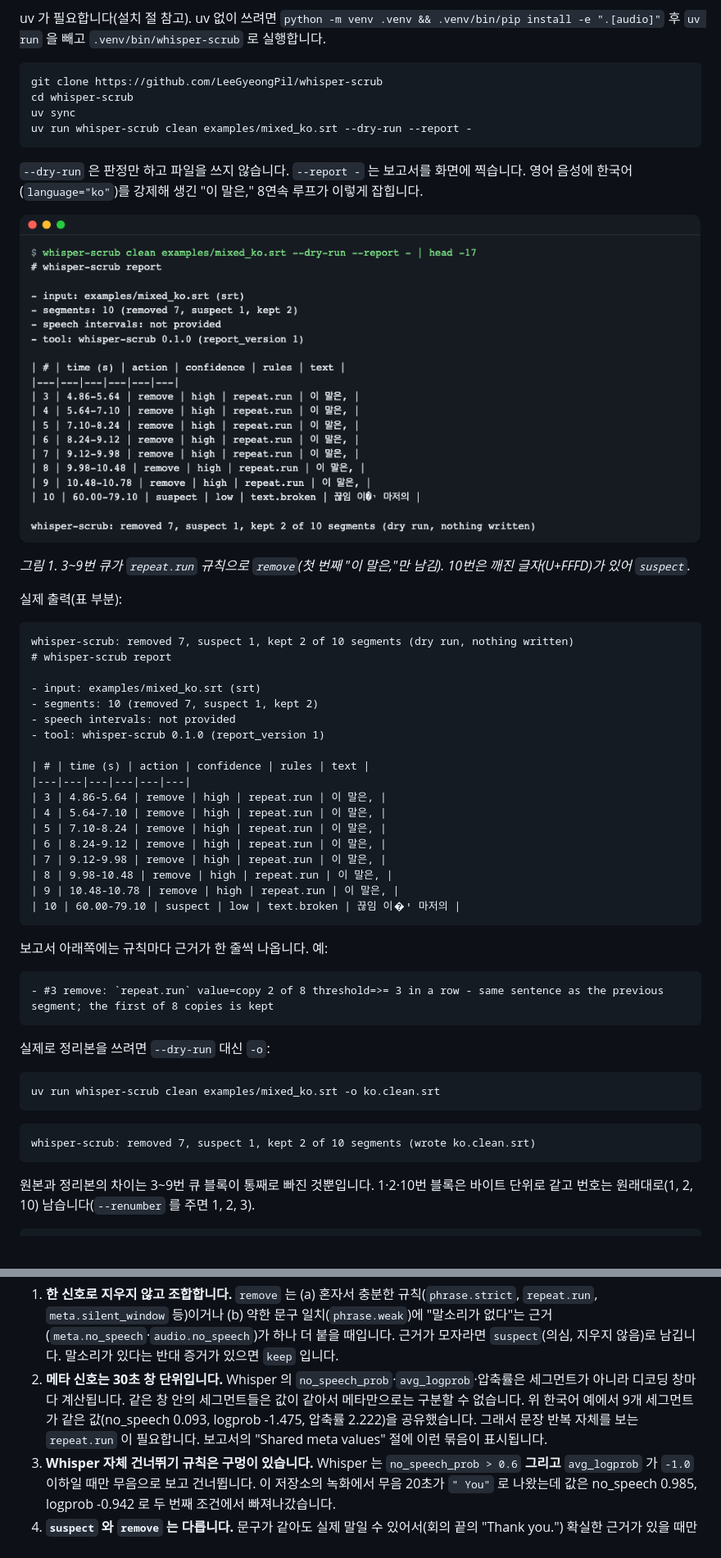
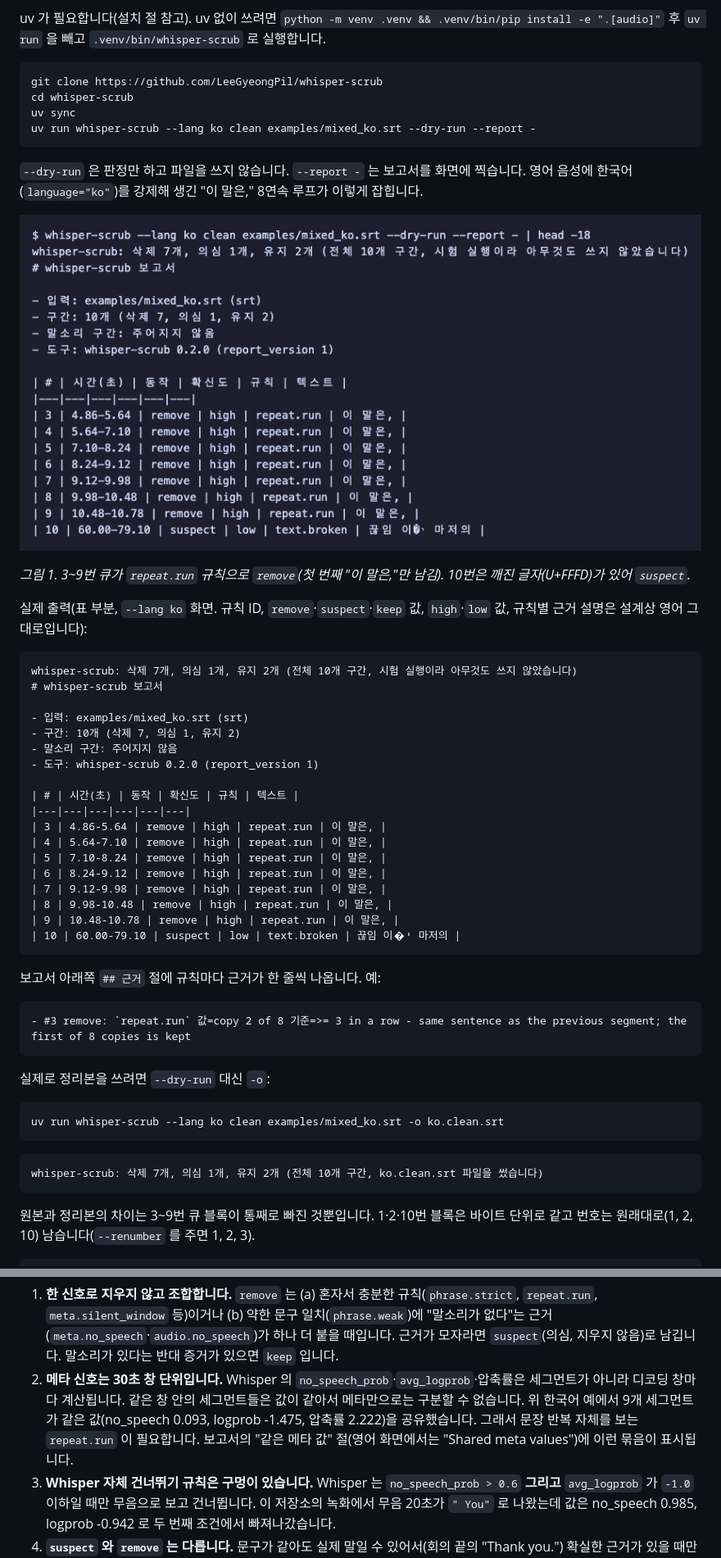
Before and after one commit to LeeGyeongPil/whisper-scrub, a Markdown page: README.ko.md, 2 parts joined by grey strips. Shown at 82% size. Rendered like a GitHub page; pictures changed too: docs/images/01-ko-loop-report.ko.png (added), docs/images/01-ko-loop-report.png; blank space fills up the shorter version.

````diff
--- a/README.ko.md
+++ b/README.ko.md
@@ -35,27 +35,27 @@ uv 가 필요합니다(설치 절 참고). uv 없이 쓰려면 `python -m venv .
 git clone https://github.com/LeeGyeongPil/whisper-scrub
 cd whisper-scrub
 uv sync
-uv run whisper-scrub clean examples/mixed_ko.srt --dry-run --report -
+uv run whisper-scrub --lang ko clean examples/mixed_ko.srt --dry-run --report -
 ```
 
 `--dry-run` 은 판정만 하고 파일을 쓰지 않습니다. `--report -` 는 보고서를 화면에 찍습니다. 영어 음성에 한국어(`language="ko"`)를 강제해 생긴 "이 말은," 8연속 루프가 이렇게 잡힙니다.
 
-![한국어 루프 보고서](docs/images/01-ko-loop-report.png)
+![한국어 루프 보고서](docs/images/01-ko-loop-report.ko.png)
 
 *그림 1. 3~9번 큐가 `repeat.run` 규칙으로 `remove`(첫 번째 "이 말은,"만 남김). 10번은 깨진 글자(U+FFFD)가 있어 `suspect`.*
 
-실제 출력(표 부분):
+실제 출력(표 부분, `--lang ko` 화면. 규칙 ID, `remove`·`suspect`·`keep` 값, `high`·`low` 값, 규칙별 근거 설명은 설계상 영어 그대로입니다):
 
 ```text
-whisper-scrub: removed 7, suspect 1, kept 2 of 10 segments (dry run, nothing written)
-# whisper-scrub report
+whisper-scrub: 삭제 7개, 의심 1개, 유지 2개 (전체 10개 구간, 시험 실행이라 아무것도 쓰지 않았습니다)
+# whisper-scrub 보고서
 
-- input: examples/mixed_ko.srt (srt)
-- segments: 10 (removed 7, suspect 1, kept 2)
-- speech intervals: not provided
-- tool: whisper-scrub 0.1.0 (report_version 1)
+- 입력: examples/mixed_ko.srt (srt)
+- 구간: 10개 (삭제 7, 의심 1, 유지 2)
+- 말소리 구간: 주어지지 않음
+- 도구: whisper-scrub 0.2.0 (report_version 1)
 
-| # | time (s) | action | confidence | rules | text |
+| # | 시간(초) | 동작 | 확신도 | 규칙 | 텍스트 |
 |---|---|---|---|---|---|
 | 3 | 4.86-5.64 | remove | high | repeat.run | 이 말은, |
 | 4 | 5.64-7.10 | remove | high | repeat.run | 이 말은, |
@@ -67,20 +67,20 @@ whisper-scrub: removed 7, suspect 1, kept 2 of 10 segments (dry run, nothing wri
 | 10 | 60.00-79.10 | suspect | low | text.broken | 끊임 이�י 마저의 |
 ```
 
-보고서 아래쪽에는 규칙마다 근거가 한 줄씩 나옵니다. 예:
+보고서 아래쪽 `## 근거` 절에 규칙마다 근거가 한 줄씩 나옵니다. 예:
 
 ```text
-- #3 remove: `repeat.run` value=copy 2 of 8 threshold=>= 3 in a row - same sentence as the previous segment; the first of 8 copies is kept
+- #3 remove: `repeat.run` 값=copy 2 of 8 기준=>= 3 in a row - same sentence as the previous segment; the first of 8 copies is kept
 ```
 
 실제로 정리본을 쓰려면 `--dry-run` 대신 `-o`:
 
 ```bash
-uv run whisper-scrub clean examples/mixed_ko.srt -o ko.clean.srt
+uv run whisper-scrub --lang ko clean examples/mixed_ko.srt -o ko.clean.srt
 ```
 
 ```text
-whisper-scrub: removed 7, suspect 1, kept 2 of 10 segments (wrote ko.clean.srt)
+whisper-scrub: 삭제 7개, 의심 1개, 유지 2개 (전체 10개 구간, ko.clean.srt 파일을 썼습니다)
 ```
 
 원본과 정리본의 차이는 3~9번 큐 블록이 통째로 빠진 것뿐입니다. 1·2·10번 블록은 바이트 단위로 같고 번호는 원래대로(1, 2, 10) 남습니다(`--renumber` 를 주면 1, 2, 3).
@@ -112,7 +112,7 @@ flowchart LR
 ```
 
 1. **한 신호로 지우지 않고 조합합니다.** `remove` 는 (a) 혼자서 충분한 규칙(`phrase.strict`, `repeat.run`, `meta.silent_window` 등)이거나 (b) 약한 문구 일치(`phrase.weak`)에 "말소리가 없다"는 근거(`meta.no_speech`·`audio.no_speech`)가 하나 더 붙을 때입니다. 근거가 모자라면 `suspect`(의심, 지우지 않음)로 남깁니다. 말소리가 있다는 반대 증거가 있으면 `keep` 입니다.
-2. **메타 신호는 30초 창 단위입니다.** Whisper 의 `no_speech_prob`·`avg_logprob`·압축률은 세그먼트가 아니라 디코딩 창마다 계산됩니다. 같은 창 안의 세그먼트들은 값이 같아서 메타만으로는 구분할 수 없습니다. 위 한국어 예에서 9개 세그먼트가 같은 값(no_speech 0.093, logprob -1.475, 압축률 2.222)을 공유했습니다. 그래서 문장 반복 자체를 보는 `repeat.run` 이 필요합니다. 보고서의 "Shared meta values" 절에 이런 묶음이 표시됩니다.
+2. **메타 신호는 30초 창 단위입니다.** Whisper 의 `no_speech_prob`·`avg_logprob`·압축률은 세그먼트가 아니라 디코딩 창마다 계산됩니다. 같은 창 안의 세그먼트들은 값이 같아서 메타만으로는 구분할 수 없습니다. 위 한국어 예에서 9개 세그먼트가 같은 값(no_speech 0.093, logprob -1.475, 압축률 2.222)을 공유했습니다. 그래서 문장 반복 자체를 보는 `repeat.run` 이 필요합니다. 보고서의 "같은 메타 값" 절(영어 화면에서는 "Shared meta values")에 이런 묶음이 표시됩니다.
 3. **Whisper 자체 건너뛰기 규칙은 구멍이 있습니다.** Whisper 는 `no_speech_prob > 0.6` **그리고** `avg_logprob` 가 `-1.0` 이하일 때만 무음으로 보고 건너뜁니다. 이 저장소의 녹화에서 무음 20초가 `" You"` 로 나왔는데 값은 no_speech 0.985, logprob -0.942 로 두 번째 조건에서 빠져나갔습니다.
 4. **`suspect` 와 `remove` 는 다릅니다.** 문구가 같아도 실제 말일 수 있어서(회의 끝의 "Thank you.") 확실한 근거가 있을 때만 지웁니다.
 
````
Also changed, not shown: other parts of README.ko.md (+43 -31 lines), README.md (+16 -4 lines), docs/images/02-you-suspect.ko.png (added), docs/images/03-you-remove-with-speech.ko.png (added), docs/images/04-check-table.ko.png (added).
